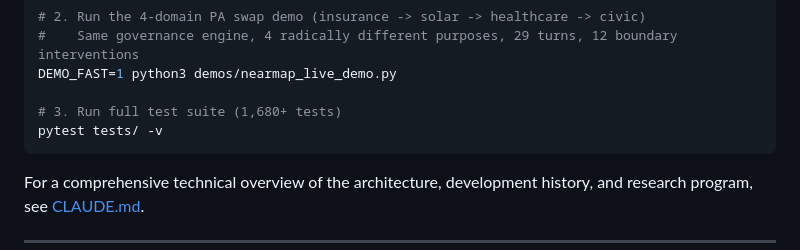
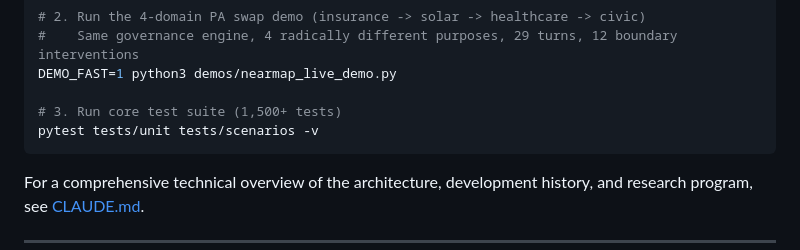
Before and after one commit to TelosSteward/TELOS, a Markdown page: README.md, the part around the change. Rendered like a GitHub page.

Commit message:
fix: quickstart test command targets unit+scenarios (skip integration)
Integration tests require optional extras (fastapi, sentence_transformers).
Quickstart should not hit import errors on first run.

Co-Authored-By: Claude Opus 4.6 <noreply@anthropic.com>

````diff
--- a/README.md
+++ b/README.md
@@ -27,8 +27,8 @@ telos score "Assess roof condition for underwriting" -c templates/property_intel
 #    Same governance engine, 4 radically different purposes, 29 turns, 12 boundary interventions
 DEMO_FAST=1 python3 demos/nearmap_live_demo.py
 
-# 3. Run full test suite (1,680+ tests)
-pytest tests/ -v
+# 3. Run core test suite (1,500+ tests)
+pytest tests/unit tests/scenarios -v
 ```
 
 For a comprehensive technical overview of the architecture, development history, and research program, see [CLAUDE.md](CLAUDE.md).
````
